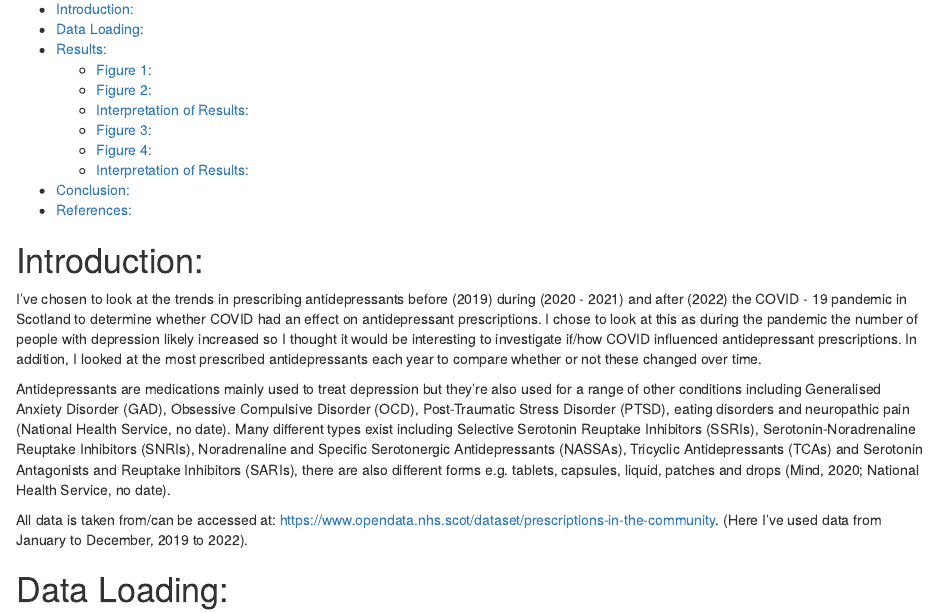
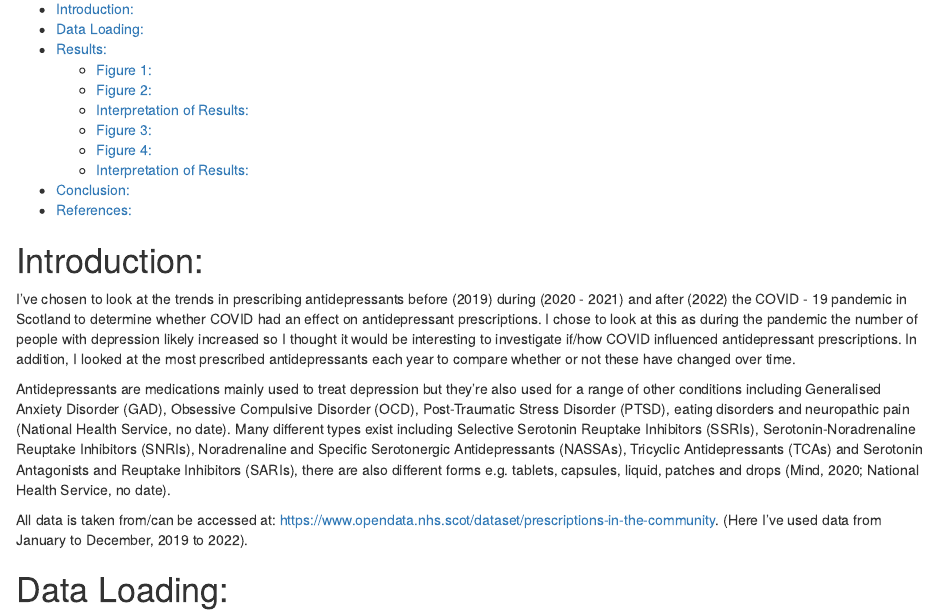
Before and after one commit to aleksandralab13-ux/B215386, an R Markdown document (docs/index.Rmd): the page in a window 1100 px wide, from 140 px down. Rendered offline with R 4.5, knitr and Pandoc, with nearby package versions; some code elsewhere in the file could not run offline.

Commit message:
Summative assessment final

````diff
--- a/docs/index.Rmd
+++ b/docs/index.Rmd
@@ -13,7 +13,7 @@ knitr::opts_chunk$set(echo = TRUE, message = FALSE, warning = FALSE)
 ```
 # Introduction:
 
-I've chosen to look at the trends in prescribing antidepressants before (2019) during (2020 - 2021) and after (2022) the COVID - 19 pandemic in Scotland to determine whether COVID had an effect on antidepressant prescriptions. I chose to look at this as during the pandemic the number of people with depression likely increased so I thought it would be interesting to investigate if/how COVID influenced antidepressant prescriptions. In addition, I looked at the most prescribed antidepressants each year to compare whether or not these changed over time.
+I've chosen to look at the trends in prescribing antidepressants before (2019) during (2020 - 2021) and after (2022) the COVID - 19 pandemic in Scotland to determine whether COVID had an effect on antidepressant prescriptions. I chose to look at this as during the pandemic the number of people with depression likely increased so I thought it would be interesting to investigate if/how COVID influenced antidepressant prescriptions. In addition, I looked at the most prescribed antidepressants each year to compare whether or not these have changed over time.
 
 Antidepressants are medications mainly used to treat depression but they're also used for a range of other conditions including Generalised Anxiety Disorder (GAD), Obsessive Compulsive Disorder (OCD), Post-Traumatic Stress Disorder (PTSD), eating disorders and neuropathic pain (National Health Service, no date). Many different types exist including Selective Serotonin Reuptake Inhibitors (SSRIs), Serotonin-Noradrenaline Reuptake Inhibitors (SNRIs), Noradrenaline and Specific Serotonergic Antidepressants (NASSAs), Tricyclic Antidepressants (TCAs) and Serotonin Antagonists and Reuptake Inhibitors (SARIs), there are also different forms e.g. tablets, capsules, liquid, patches and drops (Mind, 2020; National Health Service, no date).
 
````
Also changed, not shown: 1 other file.
